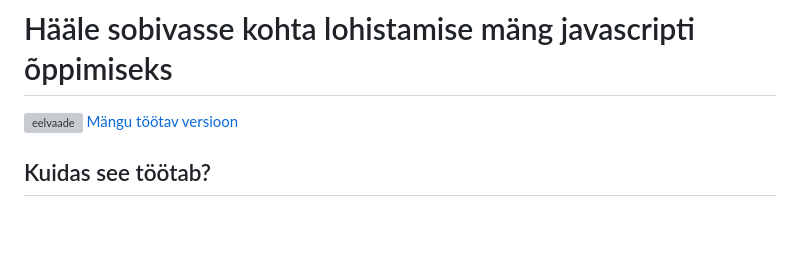
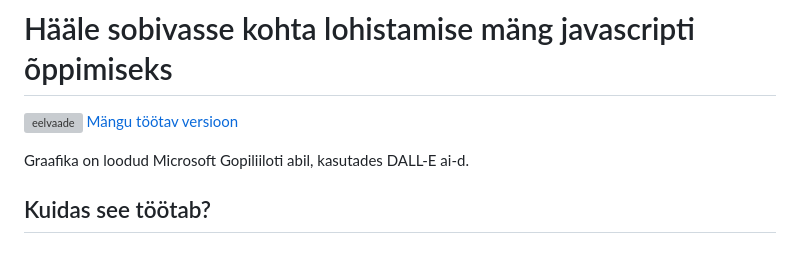
Before and after one commit to jubejuss/arva-looma-haal, a Markdown page: README.md, the part around the change. Rendered like a GitHub page; blank space fills up the shorter version; grey boxes are pictures that could not be loaded.

```diff
--- a/README.md
+++ b/README.md
@@ -1,6 +1,9 @@
 # Hääle sobivasse kohta lohistamise mäng javascripti õppimiseks
 ![eelvaade](/img/eelvaade.jpg)
 [Mängu töötav versioon](https://jubejuss.github.io/arva-looma-haal/)
+
+Graafika on loodud Microsoft Gopiliiloti abil, kasutades DALL-E ai-d.
+
 ## Kuidas see töötab?
 ### HTML
 Siinses HTML-is on kolm peamist sektsiooni – päis, mängu ala ja kontrollnupud.
```
